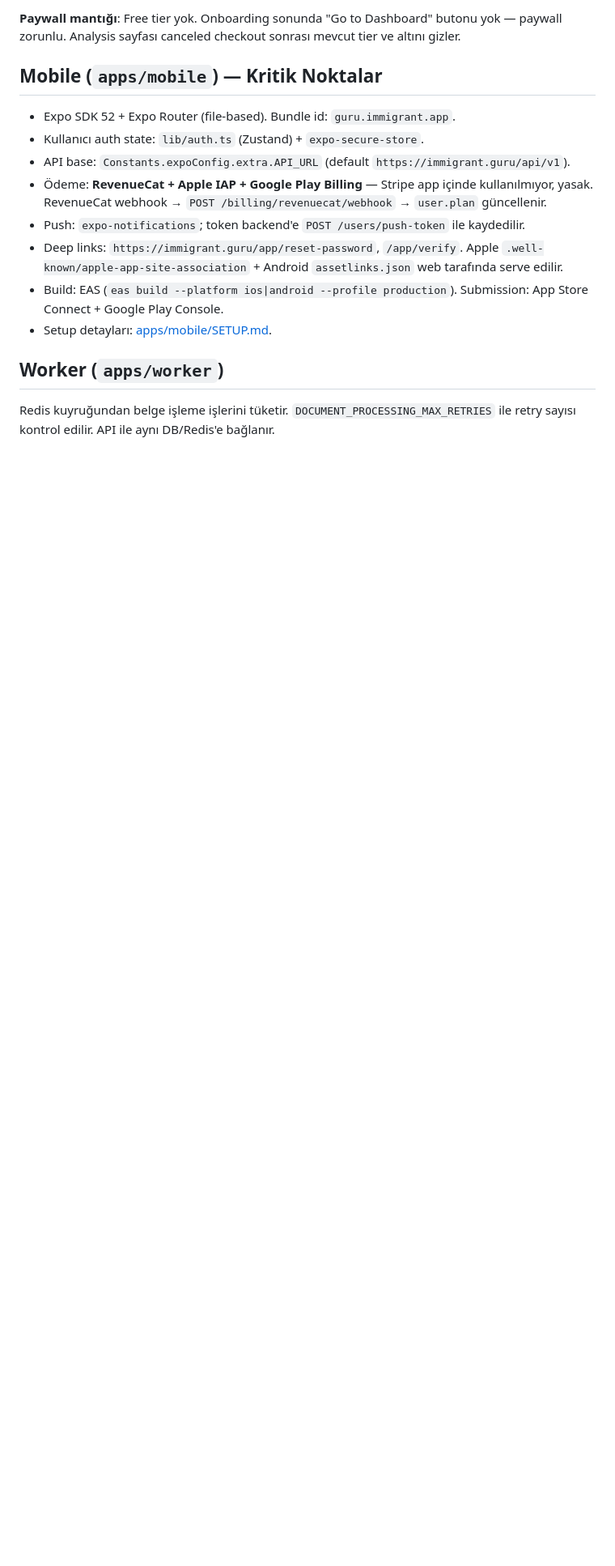
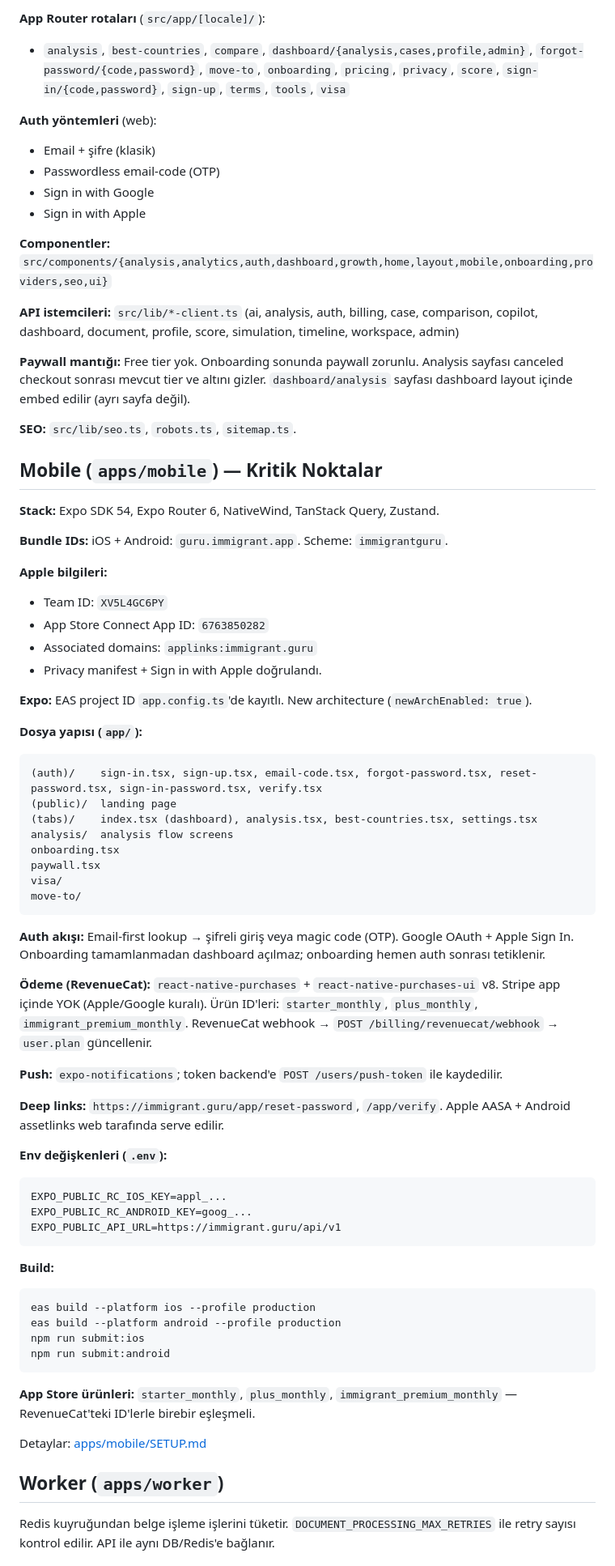
Before and after one commit to bccaglar-rgb/immigrant-guru, a Markdown page: CLAUDE.md, the part around one of its changes. Shown at 81% size. GitHub-like rendering; blank space fills up the shorter version.

````diff
--- a/CLAUDE.md
+++ b/CLAUDE.md
@@ -114,16 +140,73 @@ OPENAI_MODEL=gpt-4o-mini
 
-**Paywall mantığı**: Free tier yok. Onboarding sonunda "Go to Dashboard" butonu yok — paywall zorunlu. Analysis sayfası canceled checkout sonrası mevcut tier ve altını gizler.
+**App Router rotaları** (`src/app/[locale]/`):
+- `analysis`, `best-countries`, `compare`, `dashboard/{analysis,cases,profile,admin}`, `forgot-password/{code,password}`, `move-to`, `onboarding`, `pricing`, `privacy`, `score`, `sign-in/{code,password}`, `sign-up`, `terms`, `tools`, `visa`
+
+**Auth yöntemleri** (web):
+- Email + şifre (klasik)
+- Passwordless email-code (OTP)
+- Sign in with Google
+- Sign in with Apple
+
+**Componentler:** `src/components/{analysis,analytics,auth,dashboard,growth,home,layout,mobile,onboarding,providers,seo,ui}`
+
+**API istemcileri:** `src/lib/*-client.ts` (ai, analysis, auth, billing, case, comparison, copilot, dashboard, document, profile, score, simulation, timeline, workspace, admin)
+
+**Paywall mantığı:** Free tier yok. Onboarding sonunda paywall zorunlu. Analysis sayfası canceled checkout sonrası mevcut tier ve altını gizler. `dashboard/analysis` sayfası dashboard layout içinde embed edilir (ayrı sayfa değil).
+
+**SEO:** `src/lib/seo.ts`, `robots.ts`, `sitemap.ts`.
 
 ## Mobile (`apps/mobile`) — Kritik Noktalar
 
-- Expo SDK 52 + Expo Router (file-based). Bundle id: `guru.immigrant.app`.
-- Kullanıcı auth state: `lib/auth.ts` (Zustand) + `expo-secure-store`.
-- API base: `Constants.expoConfig.extra.API_URL` (default `https://immigrant.guru/api/v1`).
-- Ödeme: **RevenueCat + Apple IAP + Google Play Billing** — Stripe app içinde kullanılmıyor, yasak. RevenueCat webhook → `POST /billing/revenuecat/webhook` → `user.plan` güncellenir.
-- Push: `expo-notifications`; token backend'e `POST /users/push-token` ile kaydedilir.
-- Deep links: `https://immigrant.guru/app/reset-password`, `/app/verify`. Apple `.well-known/apple-app-site-association` + Android `assetlinks.json` web tarafında serve edilir.
-- Build: EAS (`eas build --platform ios|android --profile production`). Submission: App Store Connect + Google Play Console.
-- Setup detayları: [apps/mobile/SETUP.md](Immigrant%20AI/apps/mobile/SETUP.md).
+**Stack:** Expo SDK 54, Expo Router 6, NativeWind, TanStack Query, Zustand.
+
+**Bundle IDs:** iOS + Android: `guru.immigrant.app`. Scheme: `immigrantguru`.
+
+**Apple bilgileri:**
+- Team ID: `XV5L4GC6PY`
+- App Store Connect App ID: `6763850282`
+- Associated domains: `applinks:immigrant.guru`
+- Privacy manifest + Sign in with Apple doğrulandı.
+
+**Expo:** EAS project ID `app.config.ts`'de kayıtlı. New architecture (`newArchEnabled: true`).
+
+**Dosya yapısı (`app/`):**
+```
+(auth)/    sign-in.tsx, sign-up.tsx, email-code.tsx, forgot-password.tsx, reset-password.tsx, sign-in-password.tsx, verify.tsx
+(public)/  landing page
+(tabs)/    index.tsx (dashboard), analysis.tsx, best-countries.tsx, settings.tsx
+analysis/  analysis flow screens
+onboarding.tsx
+paywall.tsx
+visa/
+move-to/
+```
+
+**Auth akışı:** Email-first lookup → şifreli giriş veya magic code (OTP). Google OAuth + Apple Sign In. Onboarding tamamlanmadan dashboard açılmaz; onboarding hemen auth sonrası tetiklenir.
+
+**Ödeme (RevenueCat):** `react-native-purchases` + `react-native-purchases-ui` v8. Stripe app içinde YOK (Apple/Google kuralı). Ürün ID'leri: `starter_monthly`, `plus_monthly`, `immigrant_premium_monthly`. RevenueCat webhook → `POST /billing/revenuecat/webhook` → `user.plan` güncellenir.
+
+**Push:** `expo-notifications`; token backend'e `POST /users/push-token` ile kaydedilir.
+
+**Deep links:** `https://immigrant.guru/app/reset-password`, `/app/verify`. Apple AASA + Android assetlinks web tarafında serve edilir.
+
+**Env değişkenleri (`.env`):**
+```
+EXPO_PUBLIC_RC_IOS_KEY=appl_...
+EXPO_PUBLIC_RC_ANDROID_KEY=goog_...
+EXPO_PUBLIC_API_URL=https://immigrant.guru/api/v1
+```
+
+**Build:**
+```bash
+eas build --platform ios --profile production
+eas build --platform android --profile production
+npm run submit:ios
+npm run submit:android
+```
+
+**App Store ürünleri:** `starter_monthly`, `plus_monthly`, `immigrant_premium_monthly` — RevenueCat'teki ID'lerle birebir eşleşmeli.
+
+Detaylar: [apps/mobile/SETUP.md](Immigrant%20AI/apps/mobile/SETUP.md)
 
 ## Worker (`apps/worker`)
 
````
Also changed, not shown: other parts of CLAUDE.md (+85 -40 lines).
